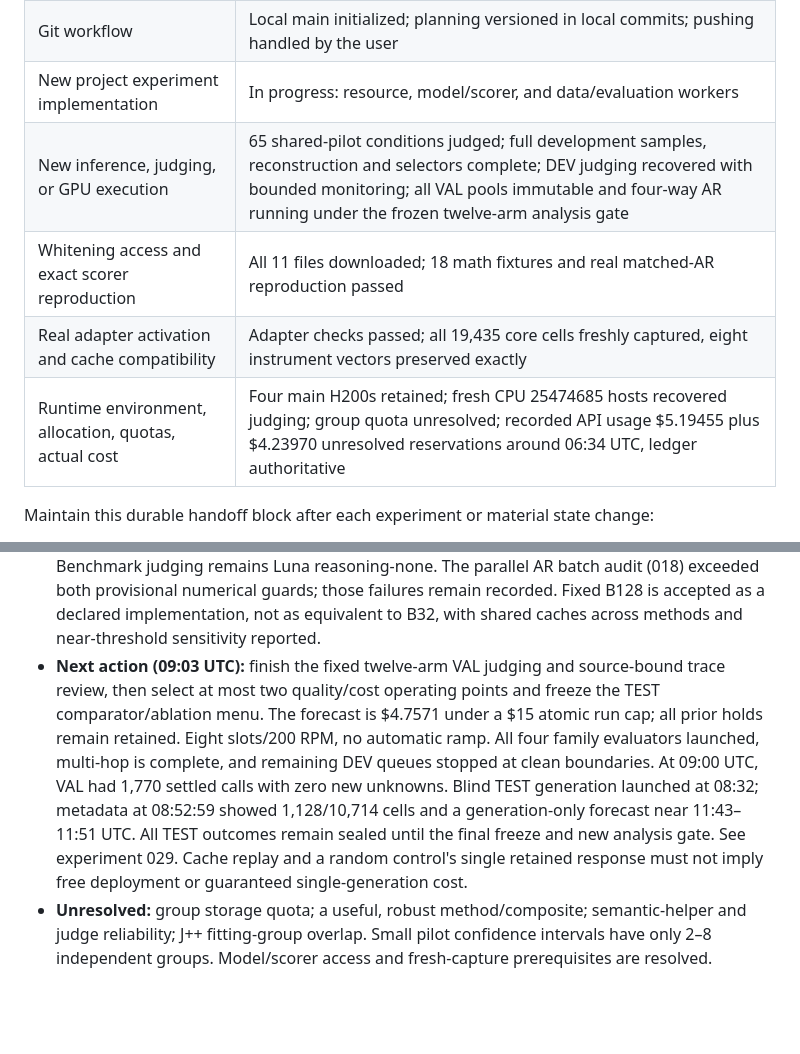
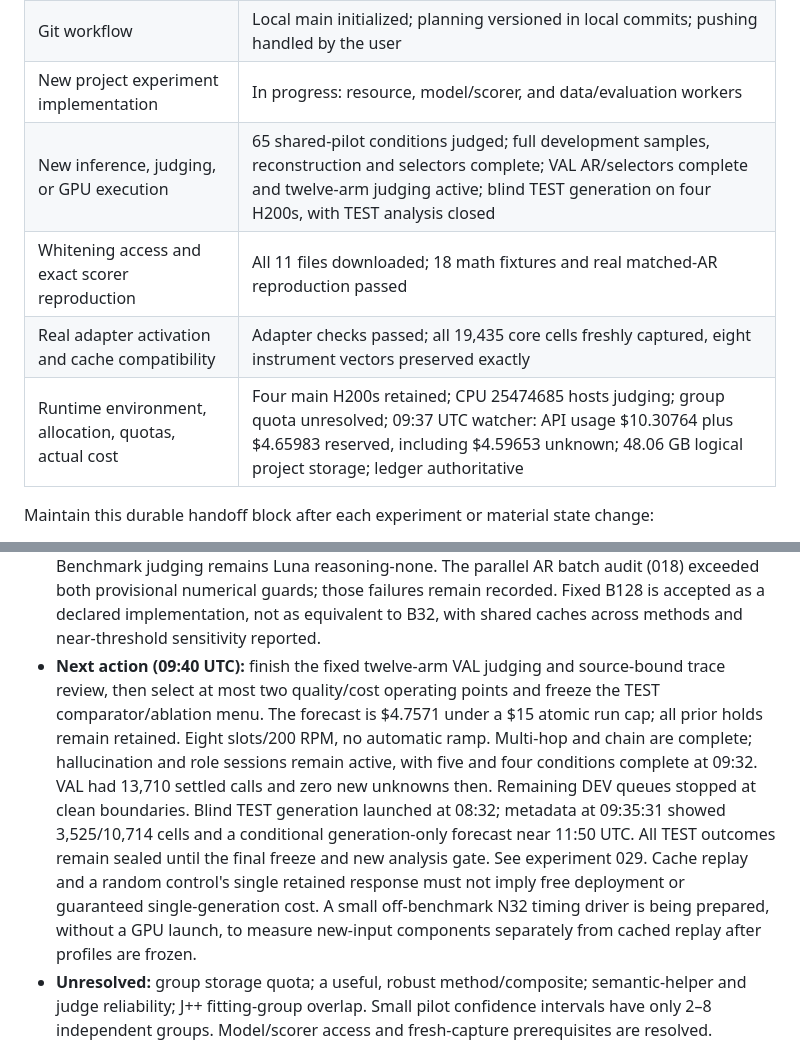
Before and after one commit to chen-jan/olens-improve, a Markdown page: docs/PLAN.md, 2 parts joined by grey strips. Rendered like a GitHub page; blank space fills up the shorter version.

```diff
--- a/docs/PLAN.md
+++ b/docs/PLAN.md
@@ -179,10 +179,10 @@ Make local commits at meaningful reviewed milestones, keeping code, documentatio
 | Research scope, candidate methods, limits | Documented here |
 | Git workflow | Local main initialized; planning versioned in local commits; pushing handled by the user |
 | New project experiment implementation | In progress: resource, model/scorer, and data/evaluation workers |
-| New inference, judging, or GPU execution | 65 shared-pilot conditions judged; full development samples, reconstruction and selectors complete; DEV judging recovered with bounded monitoring; all VAL pools immutable and four-way AR running under the frozen twelve-arm analysis gate |
+| New inference, judging, or GPU execution | 65 shared-pilot conditions judged; full development samples, reconstruction and selectors complete; VAL AR/selectors complete and twelve-arm judging active; blind TEST generation on four H200s, with TEST analysis closed |
 | Whitening access and exact scorer reproduction | All 11 files downloaded; 18 math fixtures and real matched-AR reproduction passed |
 | Real adapter activation and cache compatibility | Adapter checks passed; all 19,435 core cells freshly captured, eight instrument vectors preserved exactly |
-| Runtime environment, allocation, quotas, actual cost | Four main H200s retained; fresh CPU 25474685 hosts recovered judging; group quota unresolved; recorded API usage $5.19455 plus $4.23970 unresolved reservations around 06:34 UTC, ledger authoritative |
+| Runtime environment, allocation, quotas, actual cost | Four main H200s retained; CPU 25474685 hosts judging; group quota unresolved; 09:37 UTC watcher: API usage $10.30764 plus $4.65983 reserved, including $4.59653 unknown; 48.06 GB logical project storage; ledger authoritative |
 
 Maintain this durable handoff block after each experiment or material state change:
 
@@ -192,7 +192,7 @@ Maintain this durable handoff block after each experiment or material state chan
 - **Active Slurm IDs / watcher / last check:** main H200 jobs 25330001, 25330006, 25330007, 25417596. Extras 25460532 and 25459615 were intentionally released after completing their work. A lightweight watcher on CPU allocation 25299630 records checks every 600 seconds until the execution deadline; its 05:56 UTC check passed without alerts. Full development has 5,236 complete N32 pools and 642,209 unique reconstruction vectors. V4 selection is complete: 40 offline conditions, exact agreement on all 2,018 earlier v3 rows and all 10,472 raw/capped baseline text/token pairs. Preserve the v3 error and cleanup audit; report AR eligibility differences, not just winner scores. E1-only pruning is complete on all 5,236 cells.
 - **Spend:** usage-based API estimate $5.19455147 and unresolved reservations $4.239701 at approximately 06:34 UTC; later ledger values are authoritative. There were 436 unresolved attempts, including 42 from the main comparison transport incident. Cache-write input charges were reconciled from raw response usage while preserving original events. This is not invoice reconciliation. Target $200, ceiling $300, reserve $100. Successful replacements do not establish that earlier calls were unbilled. The recovered main queue retains its shared $20 ceiling and a guard against excessive new uncertain calls; see experiments 019 and 023.
 - **New bounded diagnostics:** full-development comparison remains frozen at 24 conditions (019). Pooling plus specificity and its abstention control (020), repaired whole-bullet B, and medium helper reconfirmation (021) are now judged. Whole-bullet consensus still loses coverage; this does not establish that consensus over individual claims fails. A separate 32-cell exact-source-span pilot (024) begins with an eight-cell qualification audit before expansion. Benchmark judging remains Luna reasoning-none. The parallel AR batch audit (018) exceeded both provisional numerical guards; those failures remain recorded. Fixed B128 is accepted as a declared implementation, not as equivalent to B32, with shared caches across methods and near-threshold sensitivity reported.
-- **Next action (09:03 UTC):** finish the fixed twelve-arm VAL judging and source-bound trace review, then select at most two quality/cost operating points and freeze the TEST comparator/ablation menu. The forecast is $4.7571 under a $15 atomic run cap; all prior holds remain retained. Eight slots/200 RPM, no automatic ramp. All four family evaluators launched, multi-hop is complete, and remaining DEV queues stopped at clean boundaries. At 09:00 UTC, VAL had 1,770 settled calls with zero new unknowns. Blind TEST generation launched at 08:32; metadata at 08:52:59 showed 1,128/10,714 cells and a generation-only forecast near 11:43–11:51 UTC. All TEST outcomes remain sealed until the final freeze and new analysis gate. See experiment 029. Cache replay and a random control's single retained response must not imply free deployment or guaranteed single-generation cost.
+- **Next action (09:40 UTC):** finish the fixed twelve-arm VAL judging and source-bound trace review, then select at most two quality/cost operating points and freeze the TEST comparator/ablation menu. The forecast is $4.7571 under a $15 atomic run cap; all prior holds remain retained. Eight slots/200 RPM, no automatic ramp. Multi-hop and chain are complete; hallucination and role sessions remain active, with five and four conditions complete at 09:32. VAL had 13,710 settled calls and zero new unknowns then. Remaining DEV queues stopped at clean boundaries. Blind TEST generation launched at 08:32; metadata at 09:35:31 showed 3,525/10,714 cells and a conditional generation-only forecast near 11:50 UTC. All TEST outcomes remain sealed until the final freeze and new analysis gate. See experiment 029. Cache replay and a random control's single retained response must not imply free deployment or guaranteed single-generation cost. A small off-benchmark N32 timing driver is being prepared, without a GPU launch, to measure new-input components separately from cached replay after profiles are frozen.
 - **Unresolved:** group storage quota; a useful, robust method/composite; semantic-helper and judge reliability; J++ fitting-group overlap. Small pilot confidence intervals have only 2–8 independent groups. Model/scorer access and fresh-capture prerequisites are resolved.
 
 First execution actions: read AGENTS.md and this plan; inspect existing manifests read-only; establish project-owned artifact paths and ledger; freeze grouped splits; resolve the loader checks and, for AR-guided methods, whitening checks; prepare the real baseline pilot and its cost forecast. Review the pilot record before launching the full development run; this is an execution quality gate, not a new user-permission requirement.
```
Also changed, not shown: docs/STATUS.md (+16 -6 lines), docs/experiments/029-validation-comparison.md (+18 -2 lines).
